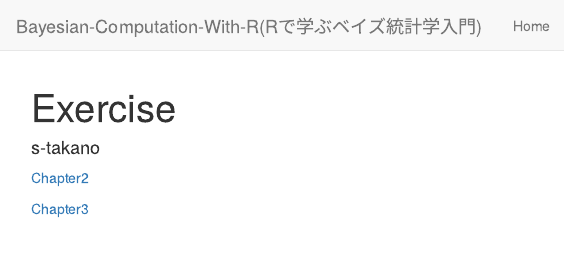
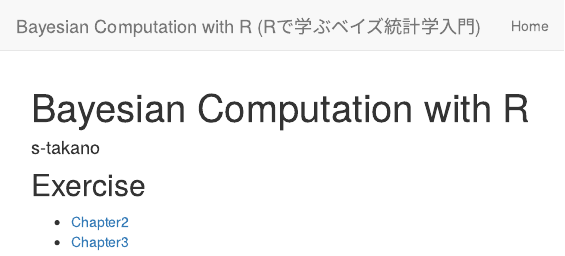
Before and after one commit to yellow-black/bayesian-computation-with-r, an R Markdown document (index.Rmd): the page in a window 1100 px wide, from its top. Rendered offline with R 4.5, knitr and Pandoc, with nearby package versions.

Commit message:
change title

```diff
--- a/_site.yml
+++ b/_site.yml
@@ -1,3 +1,3 @@
-name: "Bayesian-Computation-With-R"
+name: "Bayesian Computation with R"
 output_dir: "docs"
 navbar:
--- a/index.Rmd
+++ b/index.Rmd
@@ -1,8 +1,9 @@
 ---
-title: "Exercise"
+title: "Bayesian Computation with R"
 author: "s-takano"
 ---
 
-[Chapter2](./chapter2.html)
+## Exercise
 
-[Chapter3](./chapter3.html)
+- [Chapter2](./chapter2.html)
+- [Chapter3](./chapter3.html)
```
Also changed, not shown: _site.yml (2 more changed lines), 3 other files.
